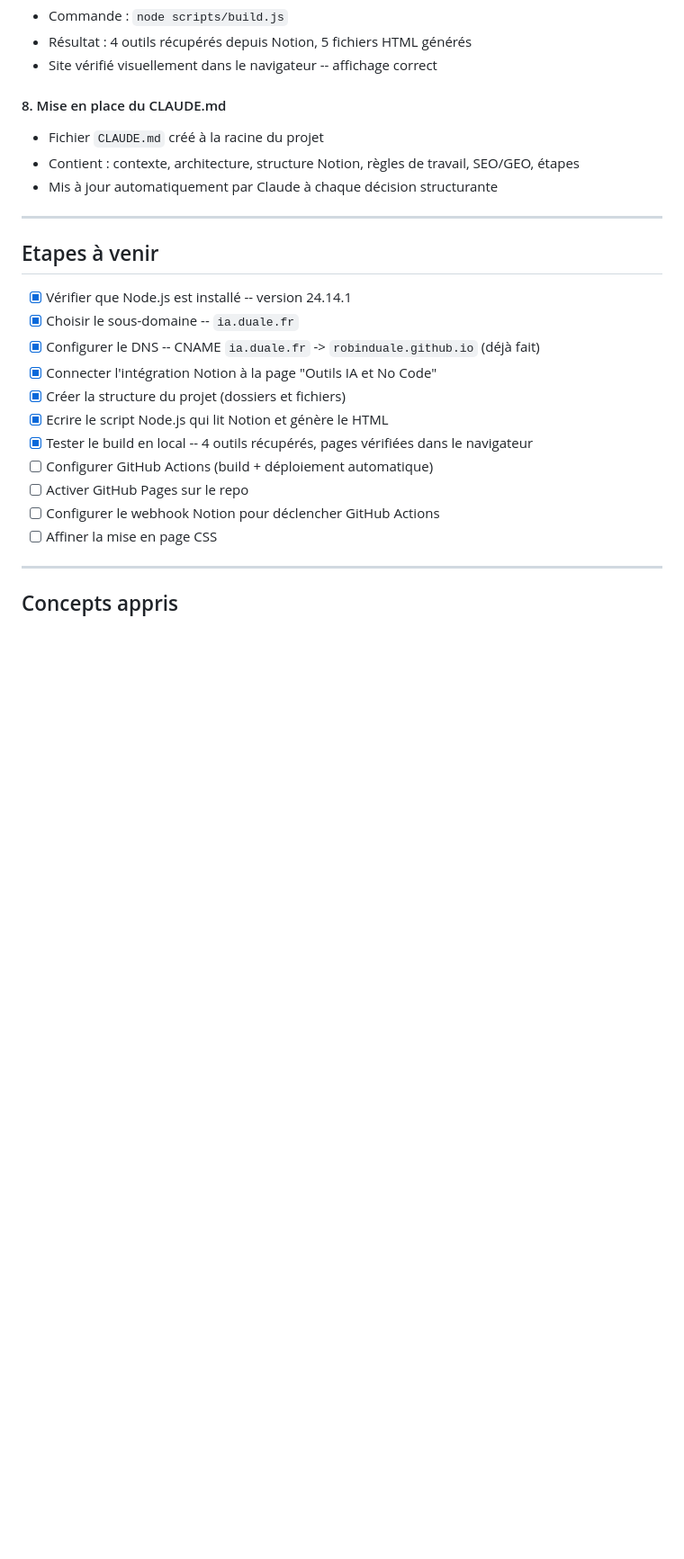
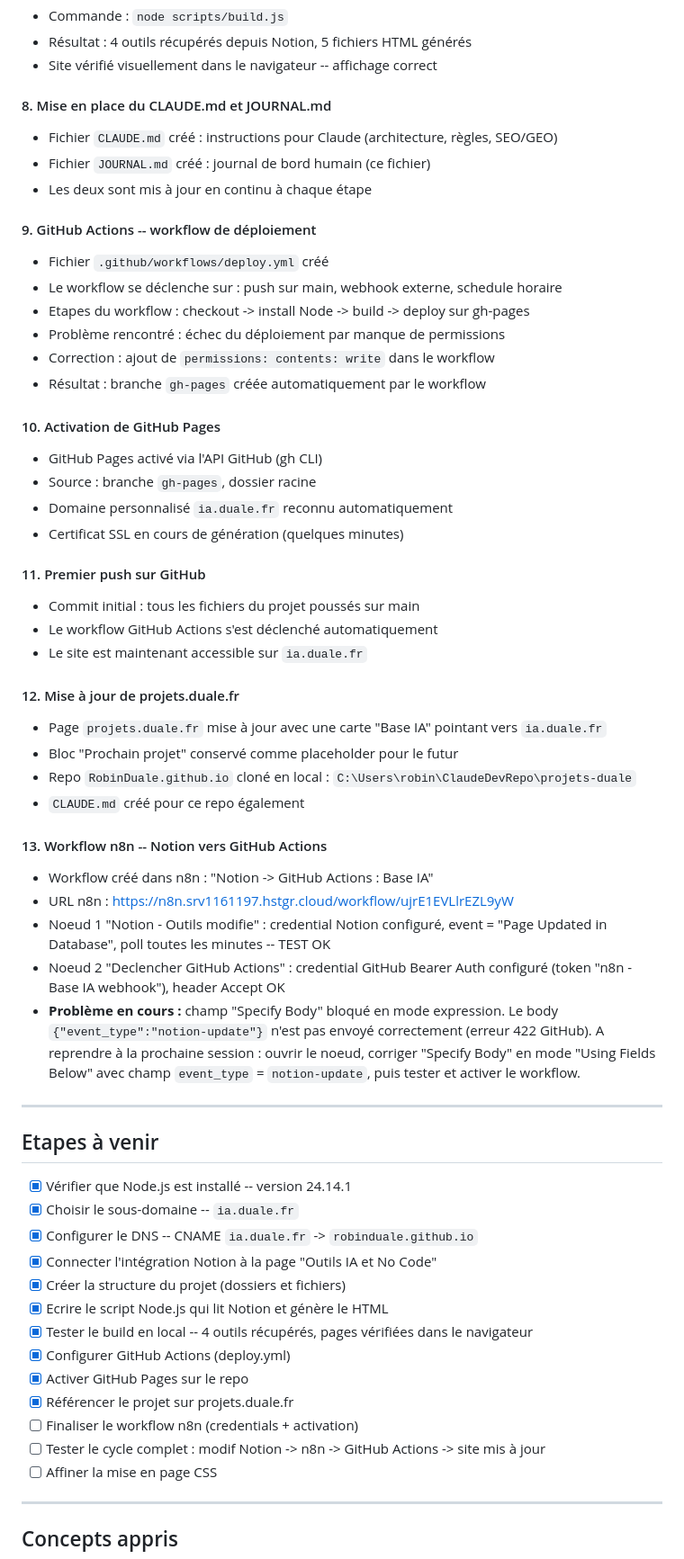
Before and after one commit to RobinDuale/base_IA, a Markdown page: JOURNAL.md, the part around one of its changes. Shown at 90% size. GitHub-like rendering; blank space fills up the shorter version.

Commit message:
Update CLAUDE.md and JOURNAL.md with n8n workflow status
Co-Authored-By: Claude Sonnet 4.6 <noreply@anthropic.com>

```diff
--- a/JOURNAL.md
+++ b/JOURNAL.md
@@ -104,10 +104,42 @@ Le script `build.js` fait 6 choses dans l'ordre :
 - Résultat : 4 outils récupérés depuis Notion, 5 fichiers HTML générés
 - Site vérifié visuellement dans le navigateur -- affichage correct
 
-#### 8. Mise en place du CLAUDE.md
-- Fichier `CLAUDE.md` créé à la racine du projet
-- Contient : contexte, architecture, structure Notion, règles de travail, SEO/GEO, étapes
-- Mis à jour automatiquement par Claude à chaque décision structurante
+#### 8. Mise en place du CLAUDE.md et JOURNAL.md
+- Fichier `CLAUDE.md` créé : instructions pour Claude (architecture, règles, SEO/GEO)
+- Fichier `JOURNAL.md` créé : journal de bord humain (ce fichier)
+- Les deux sont mis à jour en continu à chaque étape
+
+#### 9. GitHub Actions -- workflow de déploiement
+- Fichier `.github/workflows/deploy.yml` créé
+- Le workflow se déclenche sur : push sur main, webhook externe, schedule horaire
+- Etapes du workflow : checkout -> install Node -> build -> deploy sur gh-pages
+- Problème rencontré : échec du déploiement par manque de permissions
+- Correction : ajout de `permissions: contents: write` dans le workflow
+- Résultat : branche `gh-pages` créée automatiquement par le workflow
+
+#### 10. Activation de GitHub Pages
+- GitHub Pages activé via l'API GitHub (gh CLI)
+- Source : branche `gh-pages`, dossier racine
+- Domaine personnalisé `ia.duale.fr` reconnu automatiquement
+- Certificat SSL en cours de génération (quelques minutes)
+
+#### 11. Premier push sur GitHub
+- Commit initial : tous les fichiers du projet poussés sur main
+- Le workflow GitHub Actions s'est déclenché automatiquement
+- Le site est maintenant accessible sur `ia.duale.fr`
+
+#### 12. Mise à jour de projets.duale.fr
+- Page `projets.duale.fr` mise à jour avec une carte "Base IA" pointant vers `ia.duale.fr`
+- Bloc "Prochain projet" conservé comme placeholder pour le futur
+- Repo `RobinDuale.github.io` cloné en local : `C:\Users\robin\ClaudeDevRepo\projets-duale`
+- `CLAUDE.md` créé pour ce repo également
+
+#### 13. Workflow n8n -- Notion vers GitHub Actions
+- Workflow créé dans n8n : "Notion -> GitHub Actions : Base IA"
+- URL n8n : https://n8n.srv1161197.hstgr.cloud/workflow/ujrE1EVLlrEZL9yW
+- Noeud 1 "Notion - Outils modifie" : credential Notion configuré, event = "Page Updated in Database", poll toutes les minutes -- TEST OK
+- Noeud 2 "Declencher GitHub Actions" : credential GitHub Bearer Auth configuré (token "n8n - Base IA webhook"), header Accept OK
+- **Problème en cours :** champ "Specify Body" bloqué en mode expression. Le body `{"event_type":"notion-update"}` n'est pas envoyé correctement (erreur 422 GitHub). A reprendre à la prochaine session : ouvrir le noeud, corriger "Specify Body" en mode "Using Fields Below" avec champ `event_type` = `notion-update`, puis tester et activer le workflow.
 
 ---
 
@@ -115,14 +147,16 @@ Le script `build.js` fait 6 choses dans l'ordre :
 
 - [x] Vérifier que Node.js est installé -- version 24.14.1
 - [x] Choisir le sous-domaine -- `ia.duale.fr`
-- [x] Configurer le DNS -- CNAME `ia.duale.fr` -> `robinduale.github.io` (déjà fait)
+- [x] Configurer le DNS -- CNAME `ia.duale.fr` -> `robinduale.github.io`
 - [x] Connecter l'intégration Notion à la page "Outils IA et No Code"
 - [x] Créer la structure du projet (dossiers et fichiers)
 - [x] Ecrire le script Node.js qui lit Notion et génère le HTML
 - [x] Tester le build en local -- 4 outils récupérés, pages vérifiées dans le navigateur
-- [ ] Configurer GitHub Actions (build + déploiement automatique)
-- [ ] Activer GitHub Pages sur le repo
-- [ ] Configurer le webhook Notion pour déclencher GitHub Actions
+- [x] Configurer GitHub Actions (deploy.yml)
+- [x] Activer GitHub Pages sur le repo
+- [x] Référencer le projet sur projets.duale.fr
+- [ ] Finaliser le workflow n8n (credentials + activation)
+- [ ] Tester le cycle complet : modif Notion -> n8n -> GitHub Actions -> site mis à jour
 - [ ] Affiner la mise en page CSS
 
 ---
```
Also changed, not shown: other parts of JOURNAL.md (+14 -0 lines), CLAUDE.md (+24 -4 lines).
